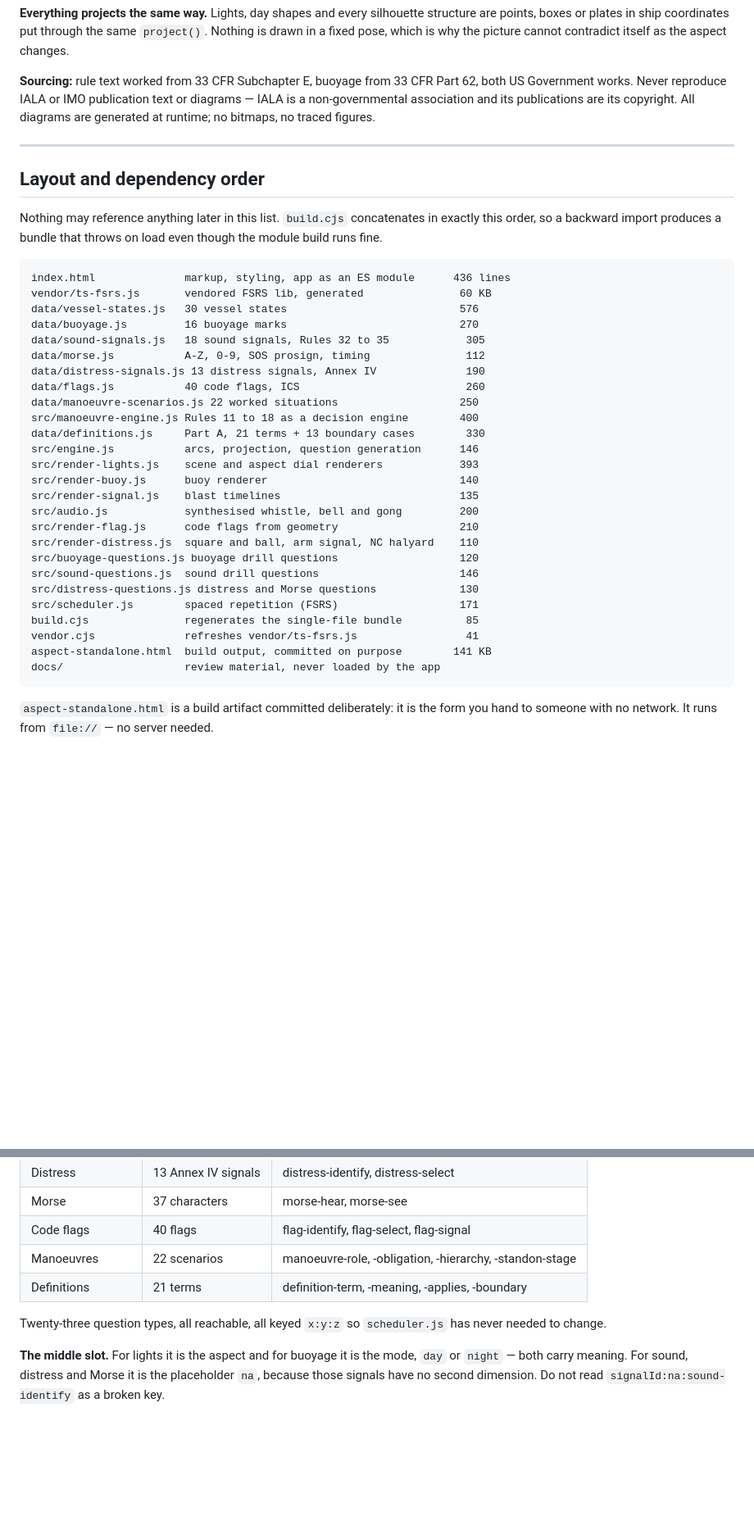
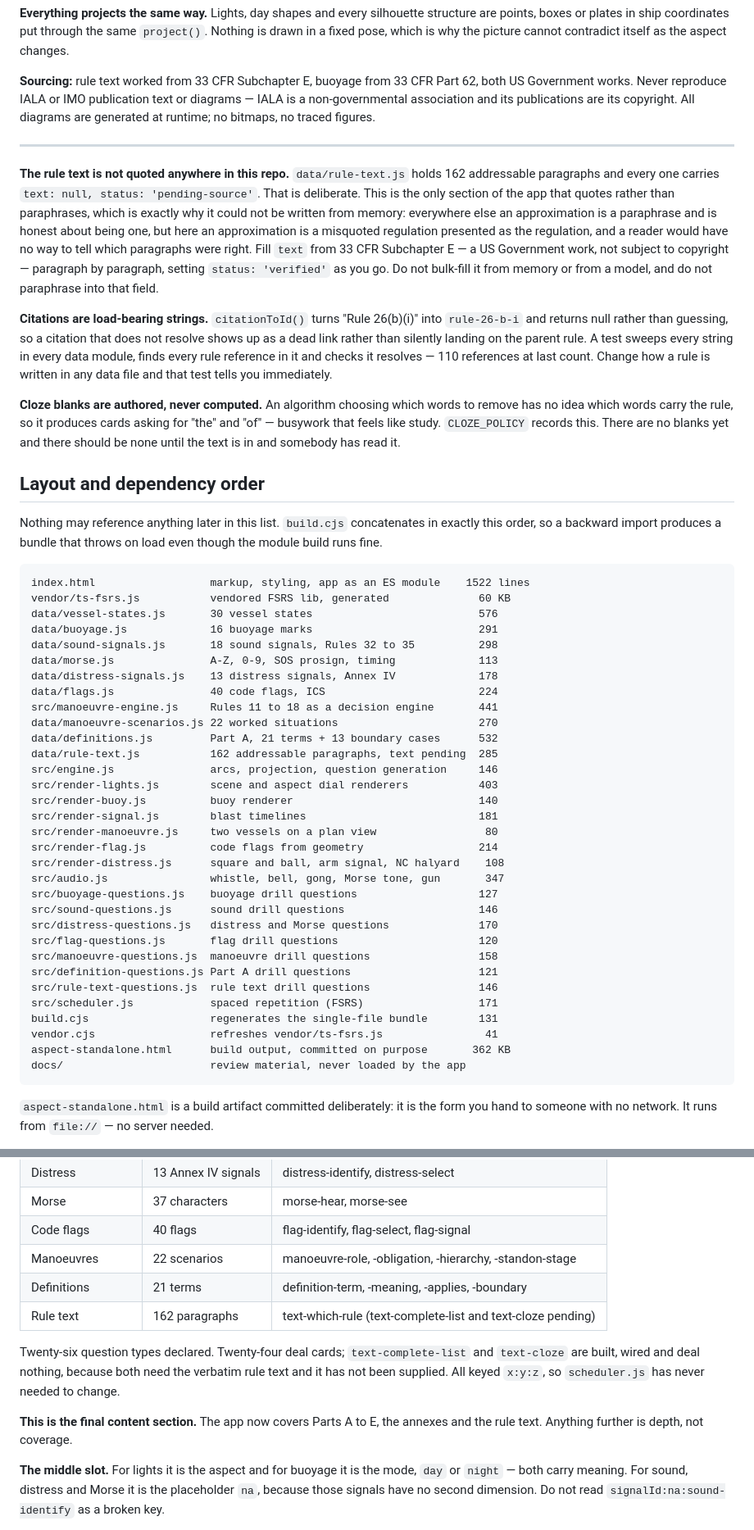
Before and after one commit to cjsmctaggart1987/aspect, a Markdown page: docs/STATE.md, 2 parts joined by grey strips. Shown at 82% size. Drawn GitHub-style; blank space fills up the shorter version.

Commit message:
Record the rule text section in the state snapshot
This is the final content section. The app now covers Parts A to E, the annexes
and the rule text. Anything further is depth, not coverage.

Three new invariants: the rule text is not quoted anywhere in this repo and why
that is deliberate; citations are load-bearing strings that a test sweeps across
every data module; cloze blanks are authored by hand and never computed.

The module list was regenerated from what build.cjs actually concatenates — six
modules had been added since it was last written — and the verification section
now reflects the suite as it stands rather than as it was at 38 checks.

The missing text is listed as the third open item, and it is the one that needs
a source in front of it rather than more code.

Co-Authored-By: Claude Opus 5 <noreply@anthropic.com>

````diff
--- a/docs/STATE.md
+++ b/docs/STATE.md
@@ -47,6 +47,29 @@ diagrams are generated at runtime; no bitmaps, no traced figures.
 
 ---
 
+**The rule text is not quoted anywhere in this repo.** `data/rule-text.js` holds 162
+addressable paragraphs and every one carries `text: null, status: 'pending-source'`.
+That is deliberate. This is the only section of the app that quotes rather than
+paraphrases, which is exactly why it could not be written from memory: everywhere else
+an approximation is a paraphrase and is honest about being one, but here an
+approximation is a misquoted regulation presented as the regulation, and a reader
+would have no way to tell which paragraphs were right. Fill `text` from 33 CFR
+Subchapter E — a US Government work, not subject to copyright — paragraph by
+paragraph, setting `status: 'verified'` as you go. Do not bulk-fill it from memory or
+from a model, and do not paraphrase into that field.
+
+**Citations are load-bearing strings.** `citationToId()` turns "Rule 26(b)(i)" into
+`rule-26-b-i` and returns null rather than guessing, so a citation that does not
+resolve shows up as a dead link rather than silently landing on the parent rule. A
+test sweeps every string in every data module, finds every rule reference in it and
+checks it resolves — 110 references at last count. Change how a rule is written in any
+data file and that test tells you immediately.
+
+**Cloze blanks are authored, never computed.** An algorithm choosing which words to
+remove has no idea which words carry the rule, so it produces cards asking for "the"
+and "of" — busywork that feels like study. `CLOZE_POLICY` records this. There are no
+blanks yet and there should be none until the text is in and somebody has read it.
+
 ## Layout and dependency order
 
 Nothing may reference anything later in this list. `build.cjs` concatenates in exactly
@@ -54,32 +77,38 @@ this order, so a backward import produces a bundle that throws on load even thou
 module build runs fine.
 
 ```
-index.html              markup, styling, app as an ES module      436 lines
-vendor/ts-fsrs.js       vendored FSRS lib, generated               60 KB
-data/vessel-states.js   30 vessel states                           576
-data/buoyage.js         16 buoyage marks                           270
-data/sound-signals.js   18 sound signals, Rules 32 to 35            305
-data/morse.js           A-Z, 0-9, SOS prosign, timing               112
-data/distress-signals.js 13 distress signals, Annex IV              190
-data/flags.js           40 code flags, ICS                          260
-data/manoeuvre-scenarios.js 22 worked situations                   250
-src/manoeuvre-engine.js Rules 11 to 18 as a decision engine        400
-data/definitions.js     Part A, 21 terms + 13 boundary cases        330
-src/engine.js           arcs, projection, question generation      146
-src/render-lights.js    scene and aspect dial renderers            393
-src/render-buoy.js      buoy renderer                              140
-src/render-signal.js    blast timelines                            135
-src/audio.js            synthesised whistle, bell and gong         200
-src/render-flag.js      code flags from geometry                   210
-src/render-distress.js  square and ball, arm signal, NC halyard    110
-src/buoyage-questions.js buoyage drill questions                   120
-src/sound-questions.js  sound drill questions                      146
-src/distress-questions.js distress and Morse questions             130
-src/scheduler.js        spaced repetition (FSRS)                   171
-build.cjs               regenerates the single-file bundle          85
-vendor.cjs              refreshes vendor/ts-fsrs.js                 41
-aspect-standalone.html  build output, committed on purpose        141 KB
-docs/                   review material, never loaded by the app
+index.html                  markup, styling, app as an ES module    1522 lines
+vendor/ts-fsrs.js           vendored FSRS lib, generated              60 KB
+data/vessel-states.js       30 vessel states                          576
+data/buoyage.js             16 buoyage marks                          291
+data/sound-signals.js       18 sound signals, Rules 32 to 35          298
+data/morse.js               A-Z, 0-9, SOS prosign, timing             113
+data/distress-signals.js    13 distress signals, Annex IV             178
+data/flags.js               40 code flags, ICS                        224
+src/manoeuvre-engine.js     Rules 11 to 18 as a decision engine       441
+data/manoeuvre-scenarios.js 22 worked situations                      270
+data/definitions.js         Part A, 21 terms + 13 boundary cases      532
+data/rule-text.js           162 addressable paragraphs, text pending  285
+src/engine.js               arcs, projection, question generation     146
+src/render-lights.js        scene and aspect dial renderers           403
+src/render-buoy.js          buoy renderer                             140
+src/render-signal.js        blast timelines                           181
+src/render-manoeuvre.js     two vessels on a plan view                 80
+src/render-flag.js          code flags from geometry                  214
+src/render-distress.js      square and ball, arm signal, NC halyard    108
+src/audio.js                whistle, bell, gong, Morse tone, gun       347
+src/buoyage-questions.js    buoyage drill questions                   127
+src/sound-questions.js      sound drill questions                     146
+src/distress-questions.js   distress and Morse questions              170
+src/flag-questions.js       flag drill questions                      120
+src/manoeuvre-questions.js  manoeuvre drill questions                 158
+src/definition-questions.js Part A drill questions                    121
+src/rule-text-questions.js  rule text drill questions                 146
+src/scheduler.js            spaced repetition (FSRS)                  171
+build.cjs                   regenerates the single-file bundle        131
+vendor.cjs                  refreshes vendor/ts-fsrs.js                41
+aspect-standalone.html      build output, committed on purpose       362 KB
+docs/                       review material, never loaded by the app
 ```
 
 `aspect-standalone.html` is a build artifact committed deliberately: it is the form you
@@ -328,9 +367,15 @@ them as bugs.
 | Code flags | 40 flags | flag-identify, flag-select, flag-signal |
 | Manoeuvres | 22 scenarios | manoeuvre-role, -obligation, -hierarchy, -standon-stage |
 | Definitions | 21 terms | definition-term, -meaning, -applies, -boundary |
+| Rule text | 162 paragraphs | text-which-rule (text-complete-list and text-cloze pending) |
 
-Twenty-three question types, all reachable, all keyed `x:y:z` so `scheduler.js` has never
-needed to change.
+Twenty-six question types declared. Twenty-four deal cards; `text-complete-list` and
+`text-cloze` are built, wired and deal nothing, because both need the verbatim rule text
+and it has not been supplied. All keyed `x:y:z`, so `scheduler.js` has never needed to
+change.
+
+**This is the final content section.** The app now covers Parts A to E, the annexes and
+the rule text. Anything further is depth, not coverage.
 
 **The middle slot.** For lights it is the aspect and for buoyage it is the mode,
 `day` or `night` — both carry meaning. For sound, distress and Morse it is the
````
Also changed, not shown: other parts of docs/STATE.md (+19 -9 lines).
